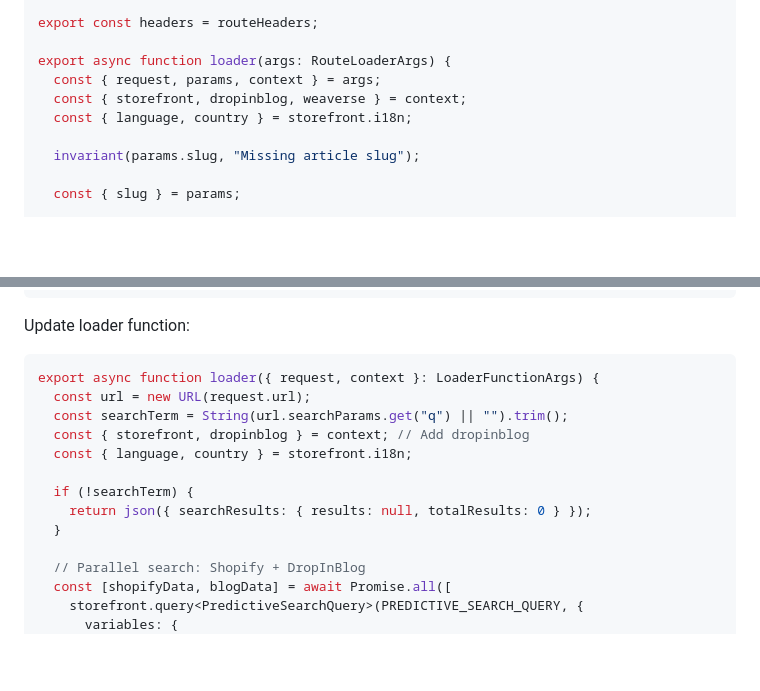
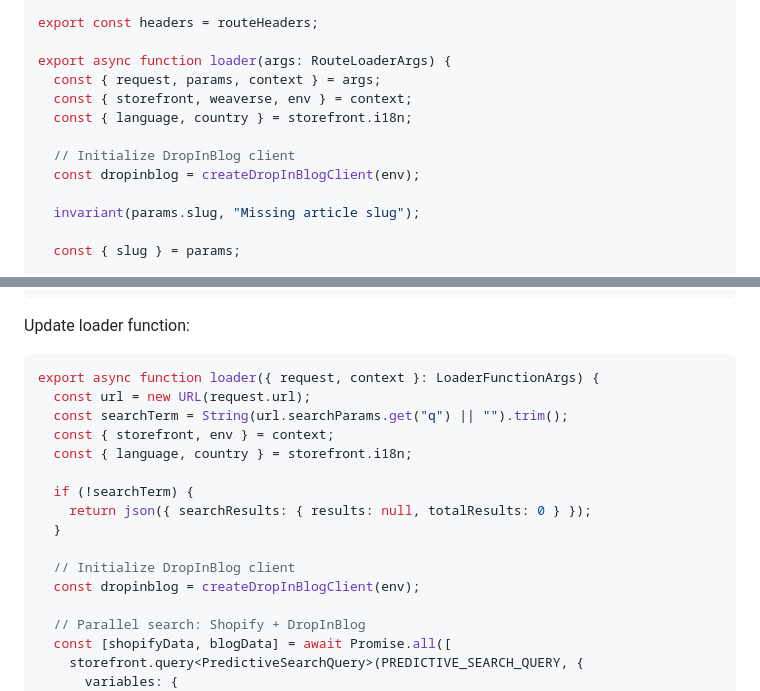
Before and after one commit to fewinery/wine-gift-shop-hydrogen, a Markdown page: guides/dropinblog-integration.md, 2 parts joined by grey strips. Drawn GitHub-style; blank space fills up the shorter version.

```diff
--- a/guides/dropinblog-integration.md
+++ b/guides/dropinblog-integration.md
@@ -333,8 +318,11 @@ export const headers = routeHeaders;
 
 export async function loader(args: RouteLoaderArgs) {
   const { request, params, context } = args;
-  const { storefront, dropinblog, weaverse } = context;
+  const { storefront, weaverse, env } = context;
   const { language, country } = storefront.i18n;
+
+  // Initialize DropInBlog client
+  const dropinblog = createDropInBlogClient(env);
 
   invariant(params.slug, "Missing article slug");
 
@@ -553,12 +541,15 @@ Update loader function:
 export async function loader({ request, context }: LoaderFunctionArgs) {
   const url = new URL(request.url);
   const searchTerm = String(url.searchParams.get("q") || "").trim();
-  const { storefront, dropinblog } = context; // Add dropinblog
+  const { storefront, env } = context;
   const { language, country } = storefront.i18n;
 
   if (!searchTerm) {
     return json({ searchResults: { results: null, totalResults: 0 } });
   }
+
+  // Initialize DropInBlog client
+  const dropinblog = createDropInBlogClient(env);
 
   // Parallel search: Shopify + DropInBlog
   const [shopifyData, blogData] = await Promise.all([
```
Also changed, not shown: other parts of guides/dropinblog-integration.md (+16 -32 lines).
